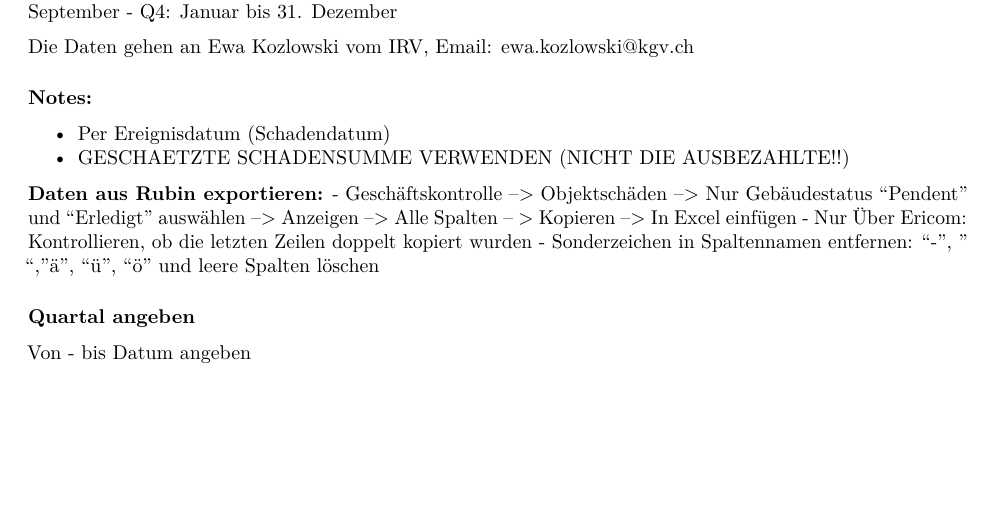
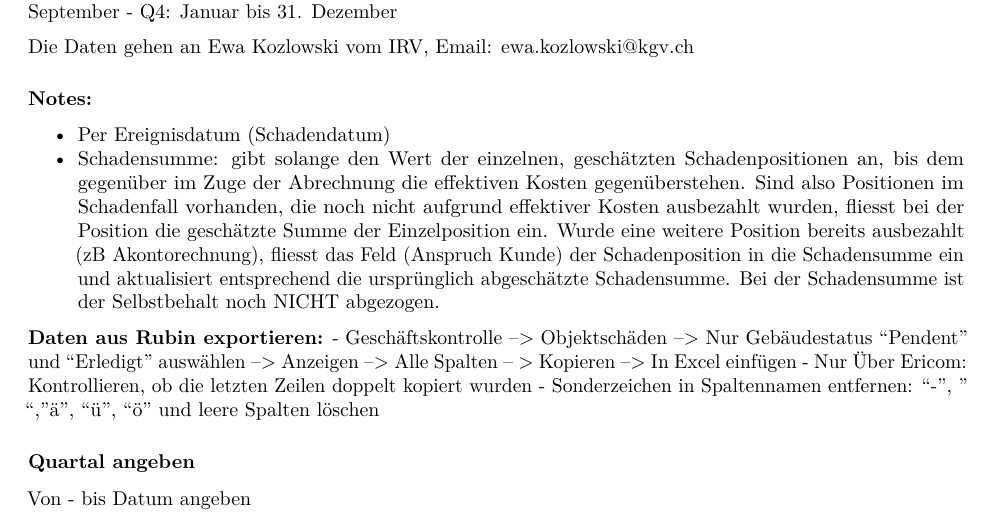
Before and after one commit to mirco-heidemann/Dataprocessing, an R Markdown document (Scripts/IRV_Quartalsschaden_kum.Rmd): part of page 1 of 4, cut so that both start at the same text, the shorter picture padded with empty space. Rendered offline with R 4.5, knitr and Pandoc, then LaTeX, with nearby package versions; some code elsewhere in the file could not run offline.

Commit message:
Small changes in documentation

```diff
--- a/Scripts/IRV_Quartalsschaden_kum.Rmd
+++ b/Scripts/IRV_Quartalsschaden_kum.Rmd
@@ -17,7 +17,8 @@ Die Daten gehen an Ewa Kozlowski vom IRV, Email: ewa.kozlowski@kgv.ch
 
 #### Notes:
 - Per Ereignisdatum (Schadendatum)
-- GESCHAETZTE SCHADENSUMME VERWENDEN (NICHT DIE AUSBEZAHLTE!!)
+- Schadensumme: gibt solange den Wert der einzelnen, geschätzten Schadenpositionen an, bis dem gegenüber im Zuge der Abrechnung die effektiven Kosten gegenüberstehen. Sind also Positionen im Schadenfall vorhanden, die noch nicht aufgrund effektiver Kosten ausbezahlt wurden, fliesst bei der Position die geschätzte Summe der Einzelposition ein. Wurde eine weitere Position bereits ausbezahlt (zB Akontorechnung), fliesst das Feld (Anspruch Kunde) der Schadenposition in die Schadensumme ein und aktualisiert entsprechend die ursprünglich abgeschätzte Schadensumme. Bei der Schadensumme ist der Selbstbehalt noch NICHT abgezogen.
+
 
 **Daten aus Rubin exportieren:**
 - Geschäftskontrolle --> Objektschäden --> Nur Gebäudestatus "Pendent" und "Erledigt" auswählen --> Anzeigen --> Alle Spalten -- > Kopieren --> In Excel einfügen
```
